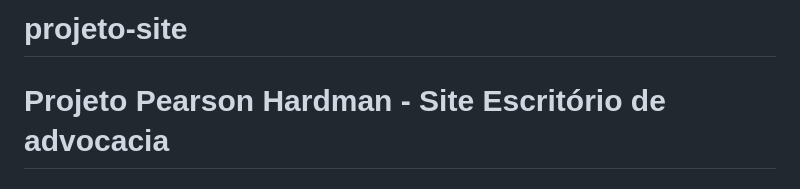
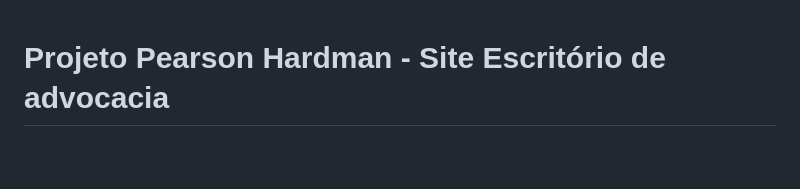
Before and after one commit to NandoSTI/projeto-site, a Markdown page: README.md, the part around one of its changes. Drawn GitHub-style; blank space fills up the shorter version.

```diff
--- a/README.md
+++ b/README.md
@@ -1,4 +1,3 @@
-# projeto-site
 
 # Projeto Pearson Hardman - Site Escritório de advocacia
 
```
Also changed, not shown: other parts of README.md (+1 -1 lines).
